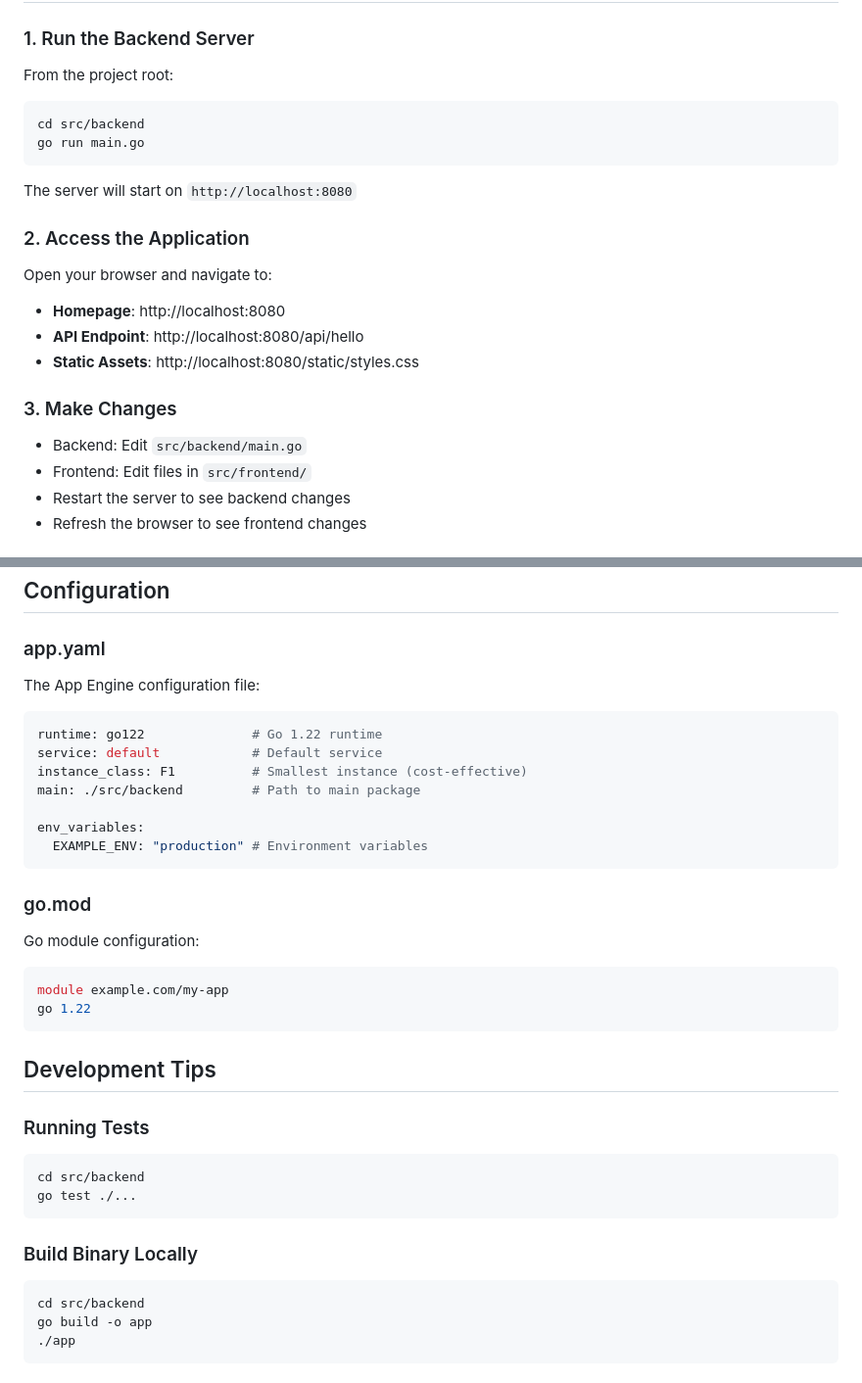
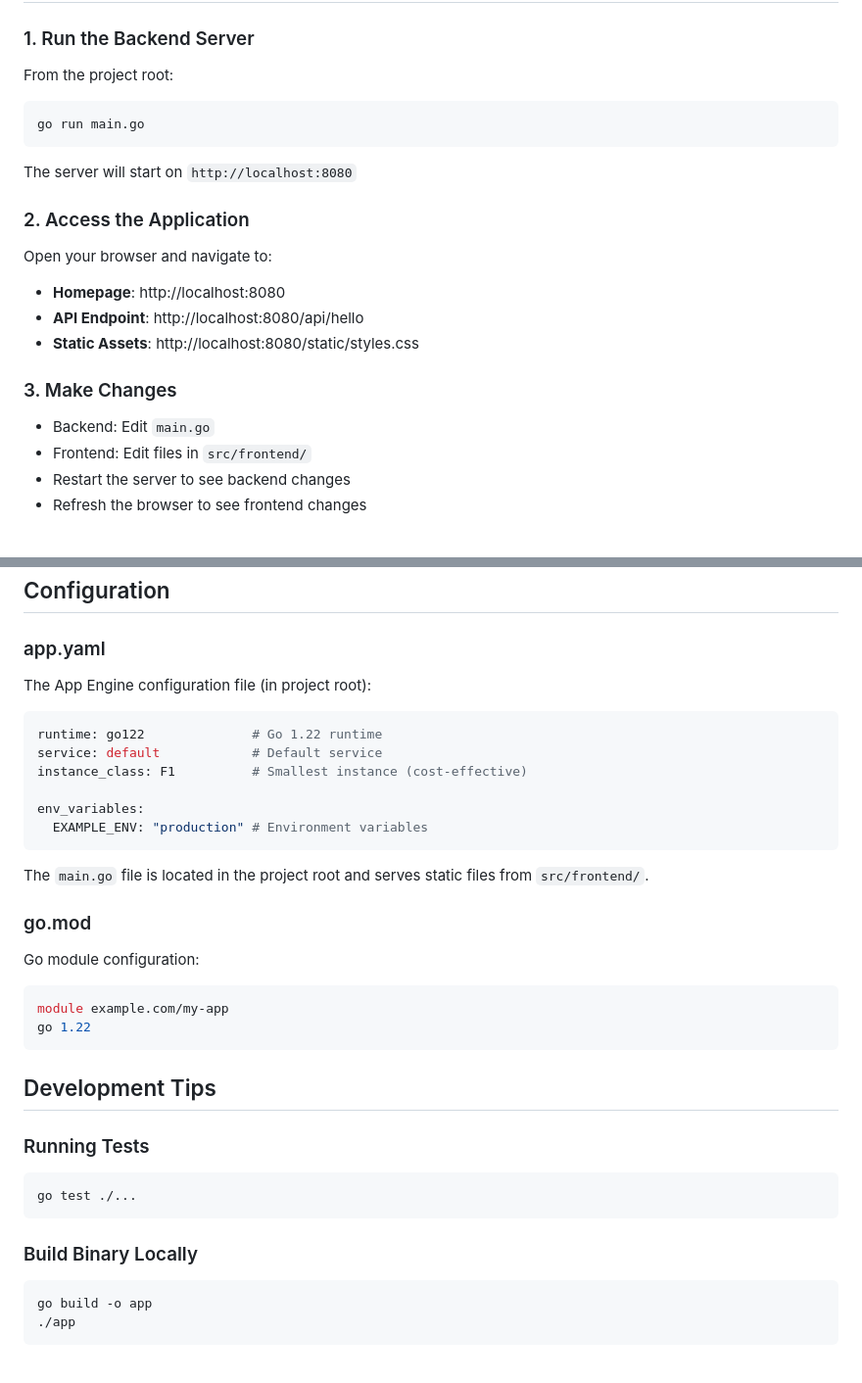
Before and after one commit to mohdazlanabas/gcp_site, a Markdown page: readme.md, 2 parts joined by grey strips. Shown at 98% size. Drawn GitHub-style.

````diff
--- a/readme.md
+++ b/readme.md
@@ -43,7 +44,6 @@ gcp_site/
 From the project root:
 
 ```bash
-cd src/backend
 go run main.go
 ```
 
@@ -58,7 +58,7 @@ Open your browser and navigate to:
 
 ### 3. Make Changes
 
-- Backend: Edit `src/backend/main.go`
+- Backend: Edit `main.go`
 - Frontend: Edit files in `src/frontend/`
 - Restart the server to see backend changes
 - Refresh the browser to see frontend changes
@@ -146,17 +170,18 @@ Serves static files (CSS, JS) from `src/frontend/`
 
 ### app.yaml
 
-The App Engine configuration file:
+The App Engine configuration file (in project root):
 
 ```yaml
 runtime: go122              # Go 1.22 runtime
 service: default            # Default service
 instance_class: F1          # Smallest instance (cost-effective)
-main: ./src/backend         # Path to main package
 
 env_variables:
   EXAMPLE_ENV: "production" # Environment variables
 ```
+
+The `main.go` file is located in the project root and serves static files from `src/frontend/`.
 
 ### go.mod
 
@@ -172,14 +197,12 @@ go 1.22
 ### Running Tests
 
 ```bash
-cd src/backend
 go test ./...
 ```
 
 ### Build Binary Locally
 
 ```bash
-cd src/backend
 go build -o app
 ./app
 ```
````
Also changed, not shown: other parts of readme.md (+38 -13 lines).
